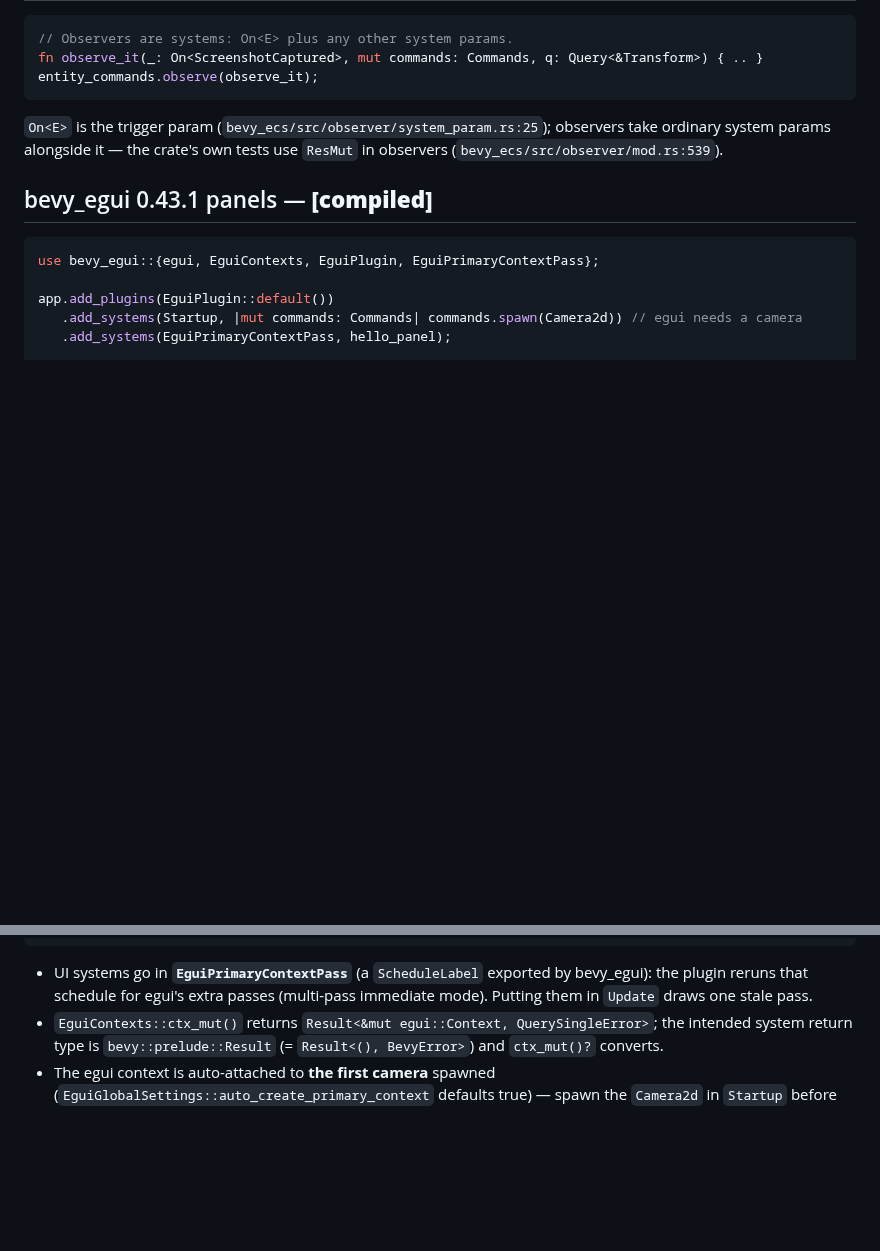
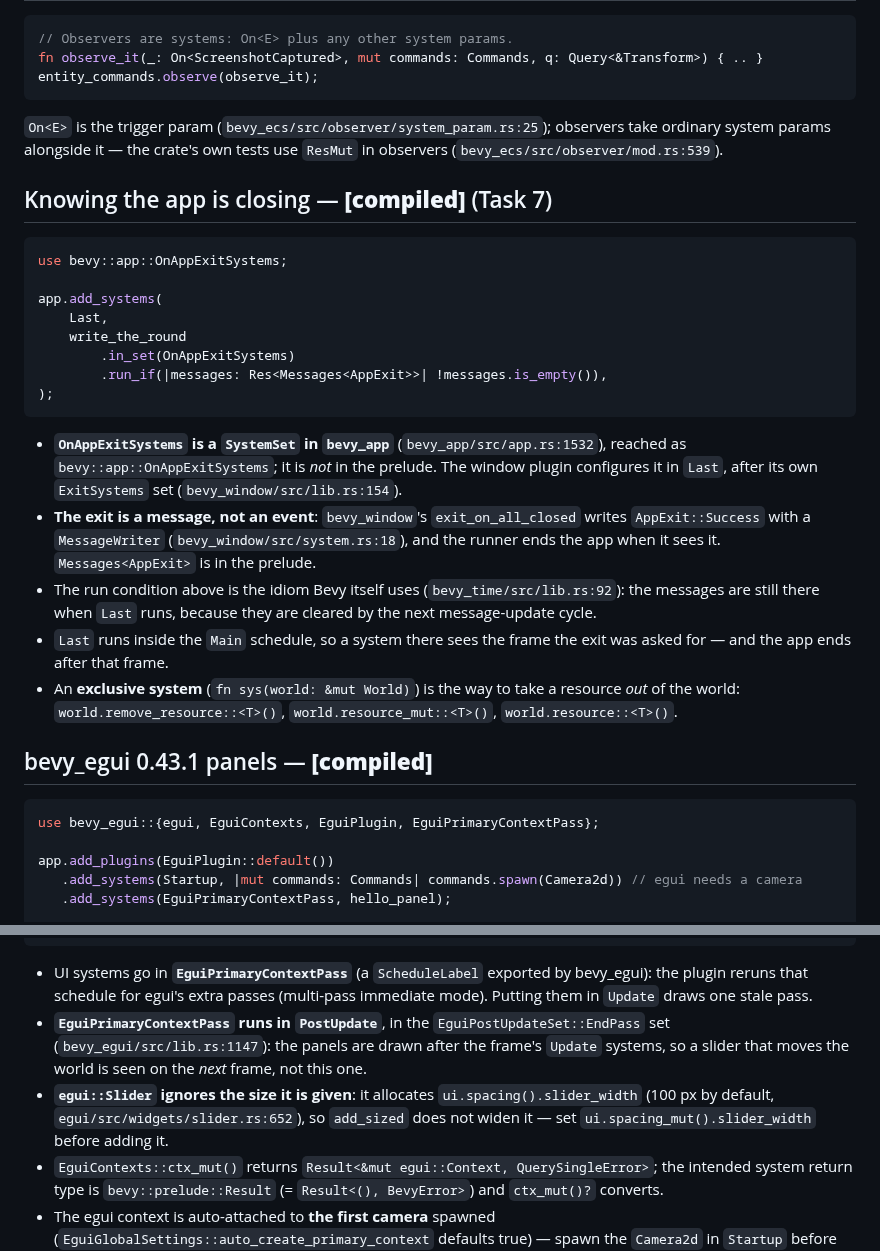
Before and after one commit to SuperInstance/last-mile, a Markdown page: docs/notes/bevy-0.20.md, 2 parts joined by grey strips. GitHub-like rendering; blank space fills up the shorter version.

````diff
--- a/docs/notes/bevy-0.20.md
+++ b/docs/notes/bevy-0.20.md
@@ -157,6 +157,36 @@ entity_commands.observe(observe_it);
 observers take ordinary system params alongside it — the crate's own tests
 use `ResMut` in observers (`bevy_ecs/src/observer/mod.rs:539`).
 
+## Knowing the app is closing — **[compiled]** (Task 7)
+
+```rust
+use bevy::app::OnAppExitSystems;
+
+app.add_systems(
+    Last,
+    write_the_round
+        .in_set(OnAppExitSystems)
+        .run_if(|messages: Res<Messages<AppExit>>| !messages.is_empty()),
+);
+```
+
+- **`OnAppExitSystems` is a `SystemSet` in `bevy_app`**
+  (`bevy_app/src/app.rs:1532`), reached as `bevy::app::OnAppExitSystems`; it
+  is *not* in the prelude. The window plugin configures it in `Last`, after
+  its own `ExitSystems` set (`bevy_window/src/lib.rs:154`).
+- **The exit is a message, not an event**: `bevy_window`'s
+  `exit_on_all_closed` writes `AppExit::Success` with a `MessageWriter`
+  (`bevy_window/src/system.rs:18`), and the runner ends the app when it sees
+  it. `Messages<AppExit>` is in the prelude.
+- The run condition above is the idiom Bevy itself uses
+  (`bevy_time/src/lib.rs:92`): the messages are still there when `Last`
+  runs, because they are cleared by the next message-update cycle.
+- `Last` runs inside the `Main` schedule, so a system there sees the frame
+  the exit was asked for — and the app ends after that frame.
+- An **exclusive system** (`fn sys(world: &mut World)`) is the way to take a
+  resource *out* of the world: `world.remove_resource::<T>()`,
+  `world.resource_mut::<T>()`, `world.resource::<T>()`.
+
 ## bevy_egui 0.43.1 panels — **[compiled]**
 
 ```rust
@@ -190,6 +220,14 @@ fn hello_panel(mut contexts: EguiContexts) -> Result {
   by bevy_egui): the plugin reruns that schedule for egui's extra passes
   (multi-pass immediate mode). Putting them in `Update` draws one stale
   pass.
+- **`EguiPrimaryContextPass` runs in `PostUpdate`**, in the
+  `EguiPostUpdateSet::EndPass` set (`bevy_egui/src/lib.rs:1147`): the panels
+  are drawn after the frame's `Update` systems, so a slider that moves the
+  world is seen on the *next* frame, not this one.
+- **`egui::Slider` ignores the size it is given**: it allocates
+  `ui.spacing().slider_width` (100 px by default,
+  `egui/src/widgets/slider.rs:652`), so `add_sized` does not widen it — set
+  `ui.spacing_mut().slider_width` before adding it.
 - `EguiContexts::ctx_mut()` returns `Result<&mut egui::Context,
   QuerySingleError>`; the intended system return type is
   `bevy::prelude::Result` (= `Result<(), BevyError>`) and `ctx_mut()?`
````
Also changed, not shown: docs/design/decisions.md (+2 -0 lines), docs/notes/host-2d-replay.png (added), 9 other files.
